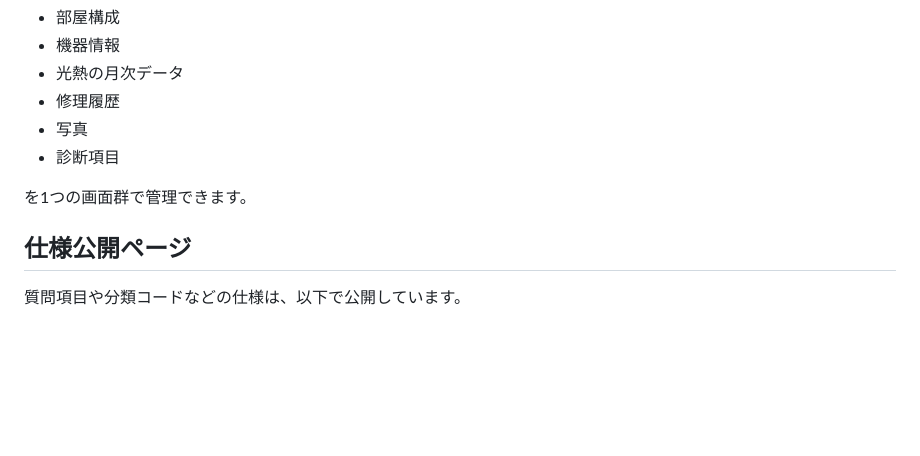
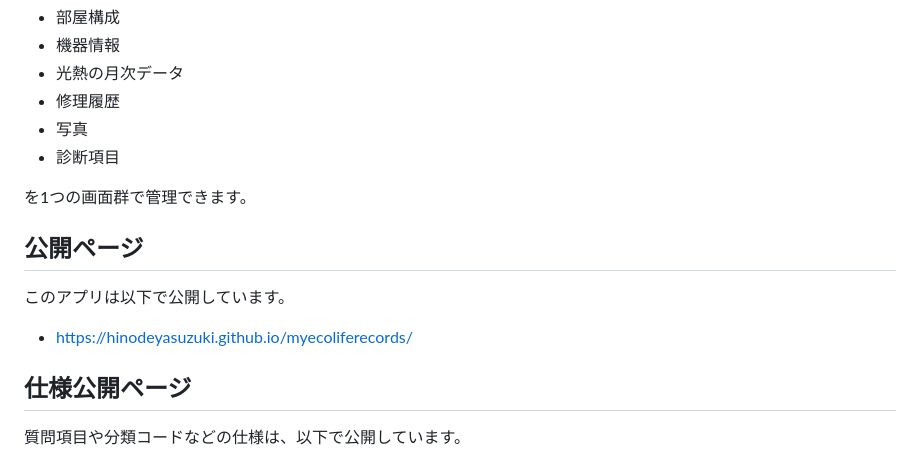
Before and after one commit to hinodeyasuzuki/myecoliferecords, a Markdown page: README.md, the part around the change. GitHub-like rendering; blank space fills up the shorter version.

Commit message:
公開ページ記載

```diff
--- a/README.md
+++ b/README.md
@@ -10,6 +10,12 @@
 - 診断項目
 
 を1つの画面群で管理できます。
+
+## 公開ページ
+
+このアプリは以下で公開しています。
+
+- https://hinodeyasuzuki.github.io/myecoliferecords/
 
 ## 仕様公開ページ
 
```
